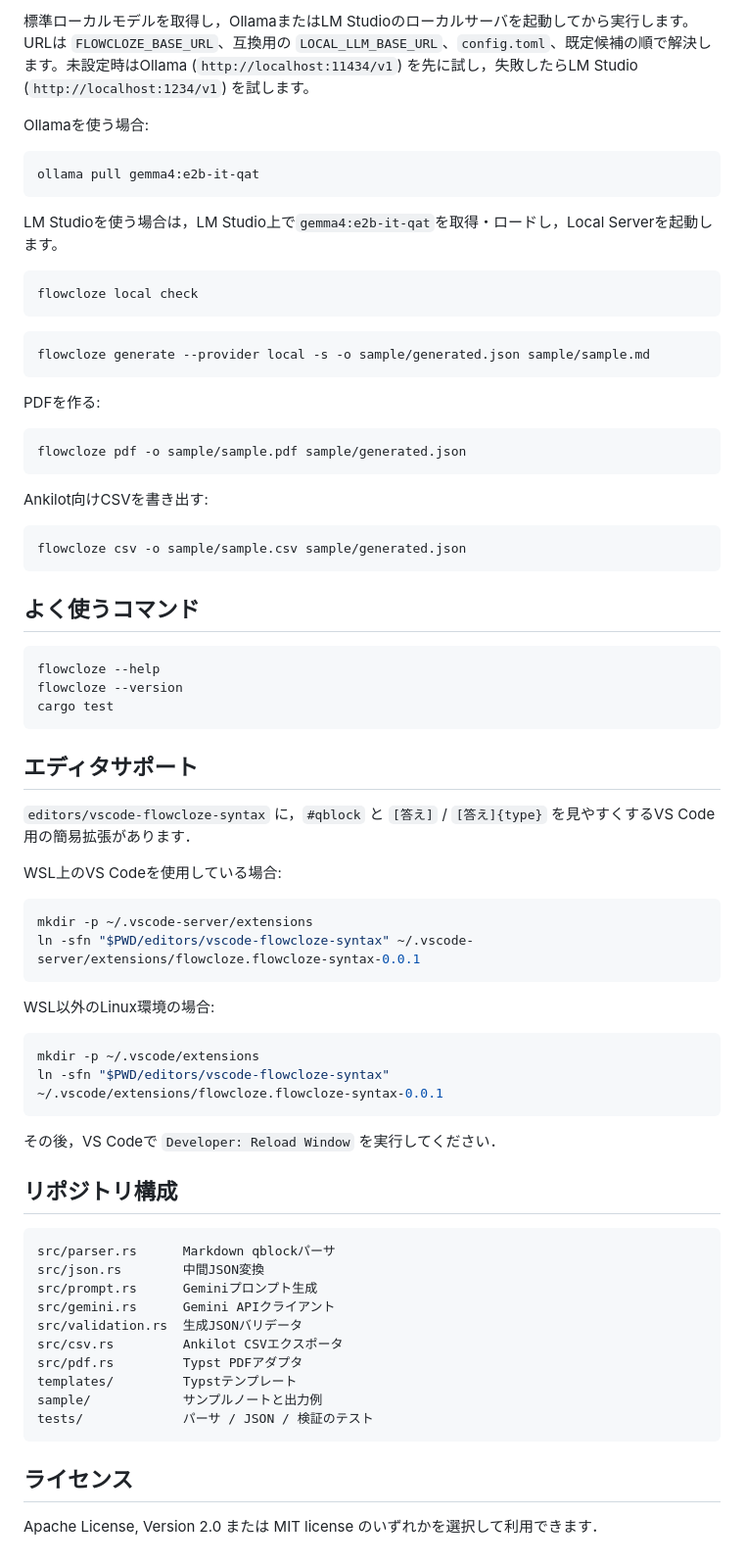
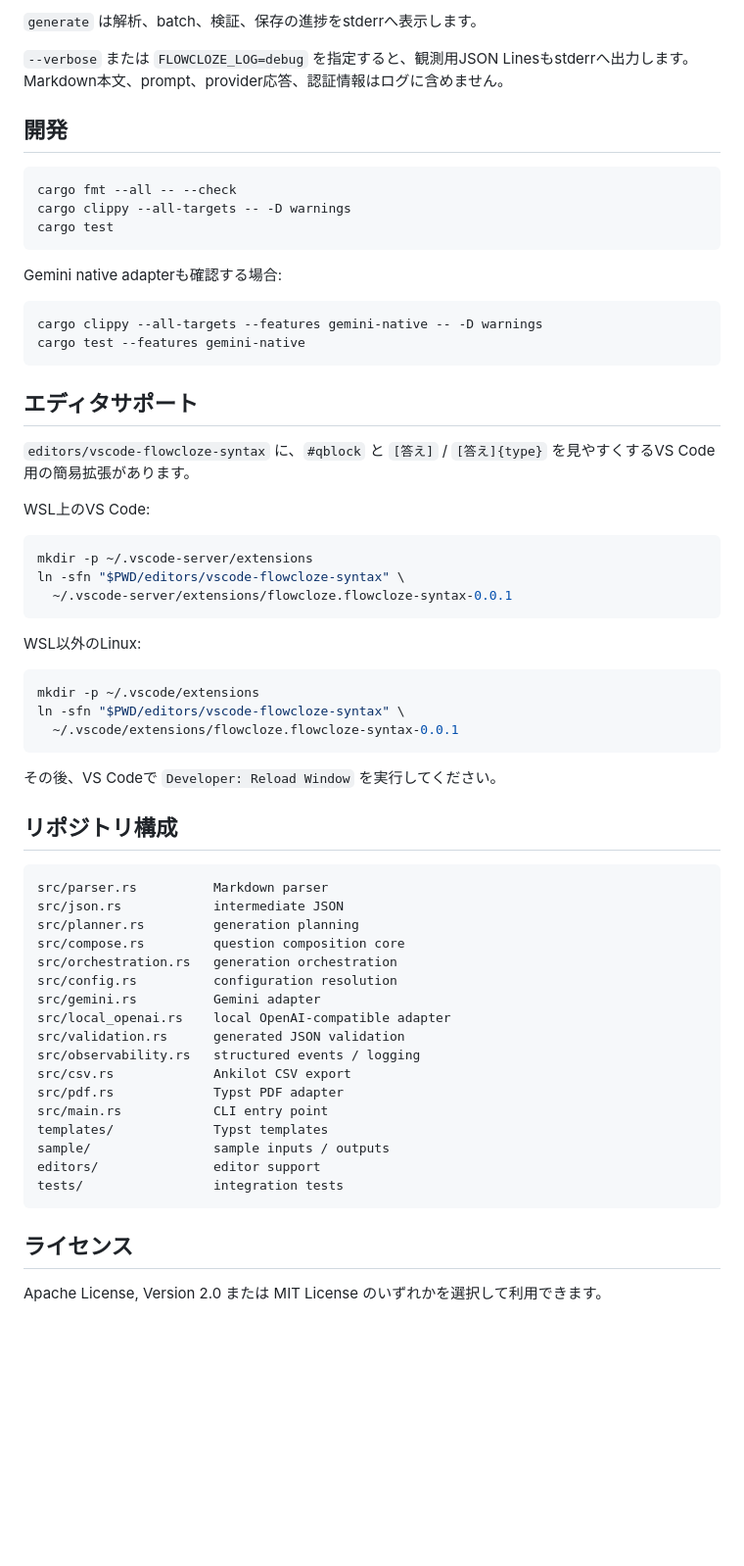
Before and after one commit to sankaku789/FlowCloze, a Markdown page: README.md, the part around one of its changes. Shown at 98% size. GitHub-like rendering; blank space fills up the shorter version.

Commit message:
docs: refresh README for v2

````diff
--- a/README.md
+++ b/README.md
@@ -153,77 +267,67 @@ OllamaまたはLM StudioのOpenAI互換サーバでローカルLLMを使って
 
-標準ローカルモデルを取得し，OllamaまたはLM Studioのローカルサーバを起動してから実行します。URLは `FLOWCLOZE_BASE_URL`、互換用の `LOCAL_LLM_BASE_URL`、`config.toml`、既定候補の順で解決します。未設定時はOllama (`http://localhost:11434/v1`) を先に試し，失敗したらLM Studio (`http://localhost:1234/v1`) を試します。
+`generate` は解析、batch、検証、保存の進捗をstderrへ表示します。
 
-Ollamaを使う場合:
+`--verbose` または `FLOWCLOZE_LOG=debug` を指定すると、観測用JSON Linesもstderrへ出力します。Markdown本文、prompt、provider応答、認証情報はログに含めません。
+
+## 開発
 
 ```bash
-ollama pull gemma4:e2b-it-qat
+cargo fmt --all -- --check
+cargo clippy --all-targets -- -D warnings
+cargo test
 ```
 
-LM Studioを使う場合は，LM Studio上で`gemma4:e2b-it-qat`を取得・ロードし，Local Serverを起動します。
+Gemini native adapterも確認する場合:
 
 ```bash
-flowcloze local check
-```
-
-```bash
-flowcloze generate --provider local -s -o sample/generated.json sample/sample.md
-```
-
-PDFを作る:
-
-```bash
-flowcloze pdf -o sample/sample.pdf sample/generated.json
-```
-
-Ankilot向けCSVを書き出す:
-
-```bash
-flowcloze csv -o sample/sample.csv sample/generated.json
-```
-
-## よく使うコマンド
-
-```bash
-flowcloze --help
-flowcloze --version
-cargo test
+cargo clippy --all-targets --features gemini-native -- -D warnings
+cargo test --features gemini-native
 ```
 
 ## エディタサポート
 
-`editors/vscode-flowcloze-syntax` に，`#qblock` と `[答え]` / `[答え]{type}` を見やすくするVS Code用の簡易拡張があります．
+`editors/vscode-flowcloze-syntax` に、`#qblock` と `[答え]` / `[答え]{type}` を見やすくするVS Code用の簡易拡張があります。
 
-WSL上のVS Codeを使用している場合:
+WSL上のVS Code:
 
-```sh
+```bash
 mkdir -p ~/.vscode-server/extensions
-ln -sfn "$PWD/editors/vscode-flowcloze-syntax" ~/.vscode-server/extensions/flowcloze.flowcloze-syntax-0.0.1
+ln -sfn "$PWD/editors/vscode-flowcloze-syntax" \
+  ~/.vscode-server/extensions/flowcloze.flowcloze-syntax-0.0.1
 ```
 
-WSL以外のLinux環境の場合:
+WSL以外のLinux:
 
-```sh
+```bash
 mkdir -p ~/.vscode/extensions
-ln -sfn "$PWD/editors/vscode-flowcloze-syntax" ~/.vscode/extensions/flowcloze.flowcloze-syntax-0.0.1
+ln -sfn "$PWD/editors/vscode-flowcloze-syntax" \
+  ~/.vscode/extensions/flowcloze.flowcloze-syntax-0.0.1
 ```
 
-その後，VS Codeで `Developer: Reload Window` を実行してください．
+その後、VS Codeで `Developer: Reload Window` を実行してください。
 
 ## リポジトリ構成
 
 ```text
-src/parser.rs      Markdown qblockパーサ
-src/json.rs        中間JSON変換
-src/prompt.rs      Geminiプロンプト生成
-src/gemini.rs      Gemini APIクライアント
-src/validation.rs  生成JSONバリデータ
-src/csv.rs         Ankilot CSVエクスポータ
-src/pdf.rs         Typst PDFアダプタ
-templates/         Typstテンプレート
-sample/            サンプルノートと出力例
-tests/             パーサ / JSON / 検証のテスト
+src/parser.rs          Markdown parser
+src/json.rs            intermediate JSON
+src/planner.rs         generation planning
+src/compose.rs         question composition core
+src/orchestration.rs   generation orchestration
+src/config.rs          configuration resolution
+src/gemini.rs          Gemini adapter
+src/local_openai.rs    local OpenAI-compatible adapter
+src/validation.rs      generated JSON validation
+src/observability.rs   structured events / logging
+src/csv.rs             Ankilot CSV export
+src/pdf.rs             Typst PDF adapter
+src/main.rs            CLI entry point
+templates/             Typst templates
+sample/                sample inputs / outputs
+editors/               editor support
+tests/                 integration tests
 ```
 
 ## ライセンス
 
-Apache License, Version 2.0 または MIT license のいずれかを選択して利用できます．
+Apache License, Version 2.0 または MIT License のいずれかを選択して利用できます。
````
Also changed, not shown: other parts of README.md (+196 -82 lines).
